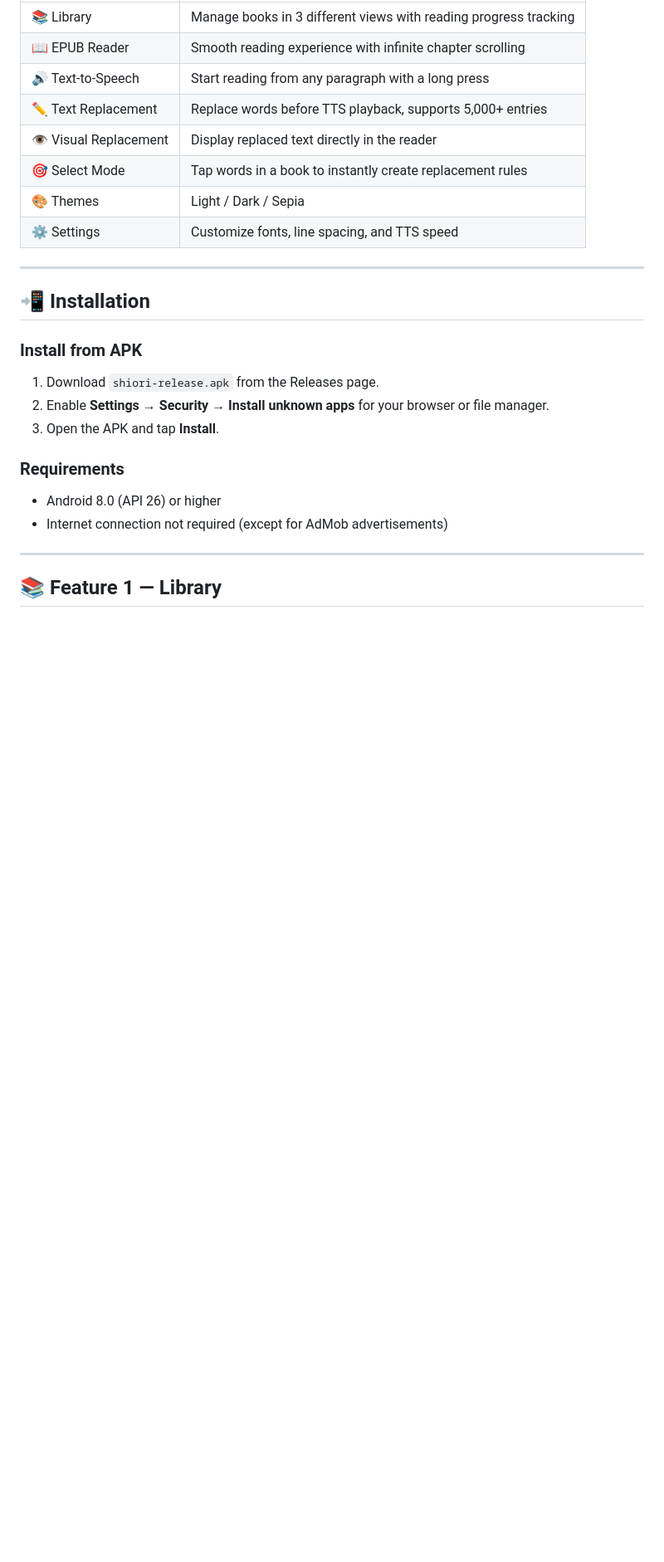
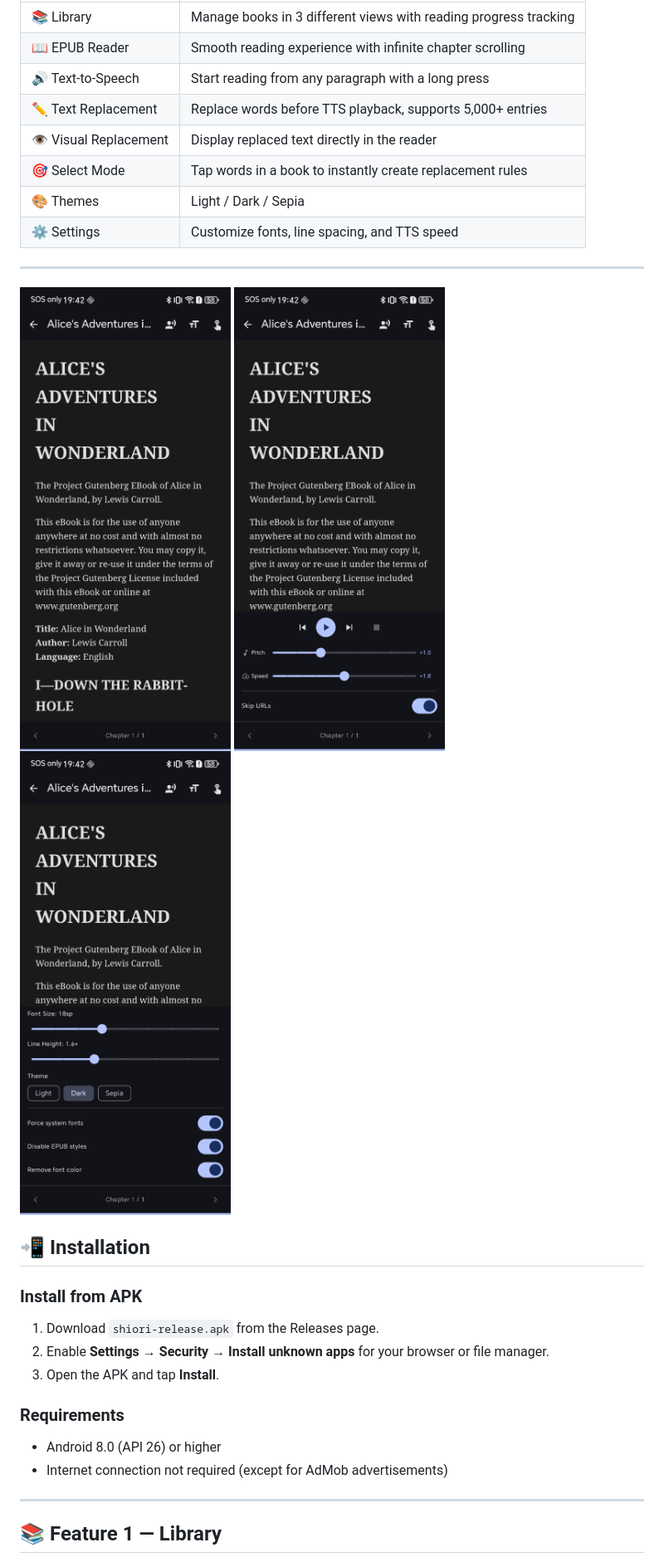
Before and after one commit to usero2/android-Shiori-EPUB-Reader-public, a Markdown page: README.md, the part around the change. Shown at 83% size. GitHub-like rendering; blank space fills up the shorter version.

Commit message:
Add screenshots to README
Added images to README for visual reference.

```diff
--- a/README.md
+++ b/README.md
@@ -33,6 +33,9 @@ Features built-in Text-to-Speech with customizable text replacement before speec
 | ⚙️ Settings | Customize fonts, line spacing, and TTS speed |
 
 ---
+![](https://github.com/usero2/android-Shiori-EPUB-Reader-public/blob/main/images/Screenshot_20260615_194213_com_shiori_epubreader_MainActivity.jpg)
+![](https://github.com/usero2/android-Shiori-EPUB-Reader-public/blob/main/images/Screenshot_20260615_194226_com_shiori_epubreader_MainActivity.jpg)
+![](https://github.com/usero2/android-Shiori-EPUB-Reader-public/blob/main/images/Screenshot_20260615_194234_com_shiori_epubreader_MainActivity.jpg)
 
 ## 📲 Installation
 
```
